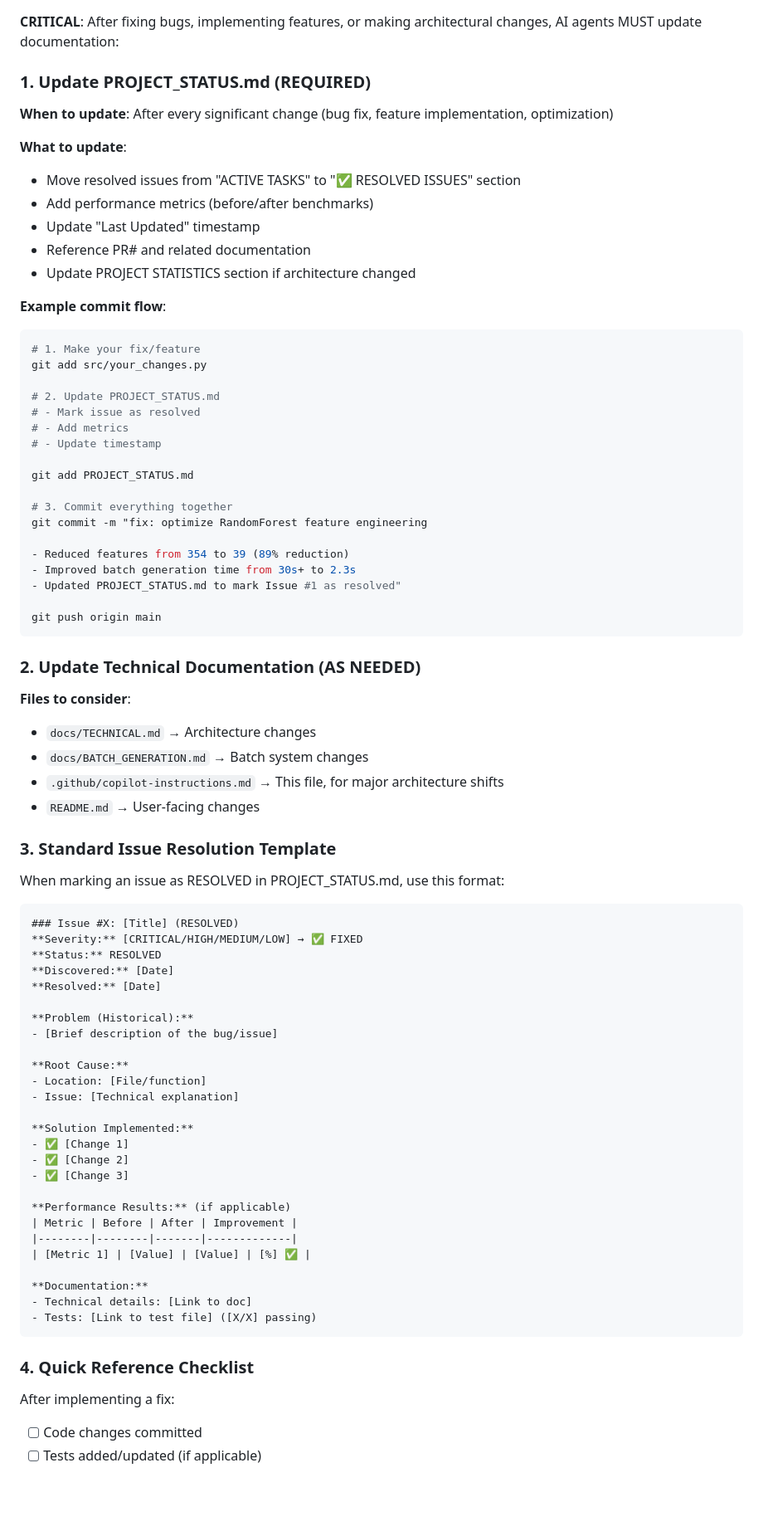
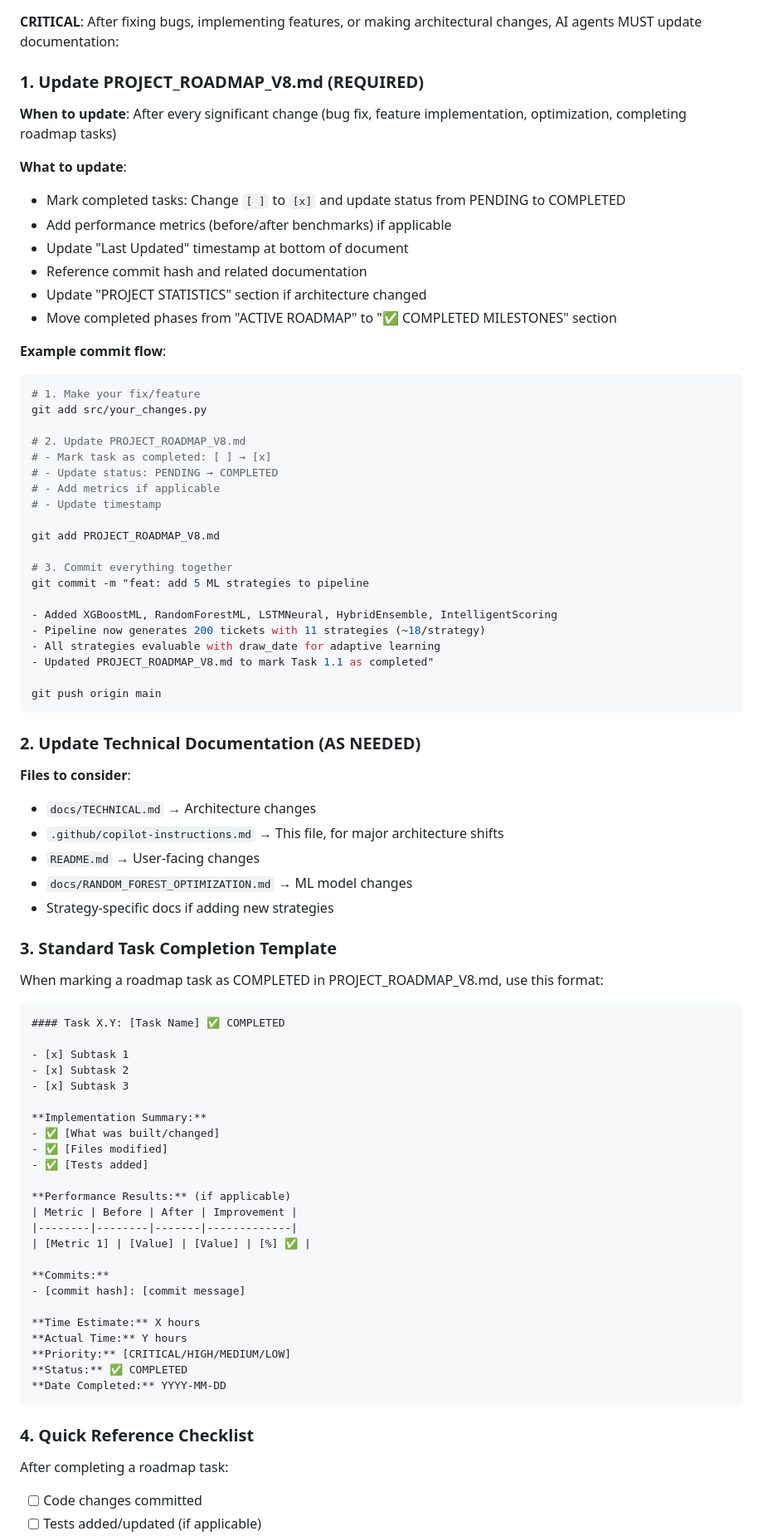
Before and after one commit to orlandobatistac/SHIOL-PLUS, a Markdown page: .github/copilot-instructions.md, the part around the change printed below. Shown: that part at 83% size. GitHub-like rendering; blank space fills up the shorter version.

Commit message:
docs: update copilot-instructions to reference PROJECT_ROADMAP_V8.md
BREAKING CHANGE: Documentation reference updated from PROJECT_STATUS.md to PROJECT_ROADMAP_V8.md

Updates:
- Changed all references from PROJECT_STATUS.md to PROJECT_ROADMAP_V8.md
- Updated Documentation Maintenance Protocol with roadmap-specific workflow
- Changed 'Issue Resolution' to 'Task Completion' template (more appropriate for roadmap)
- Updated version from 7.0 to 8.0 (Strategic Realignment)
- Added reference to PROJECT_ROADMAP_V8.md as canonical roadmap document

Architecture clarifications:
- Emphasized pipeline-centric architecture (brain of the system)
- Noted current goal: expand from 6 to 11 strategies (Phase 1)
- Marked pre_generated_tickets table as DEPRECATED (to be eliminated Phase 3)
- Clarified generated_tickets as PRIMARY TABLE for all predictions
- Added 5 new strategies to be implemented: XGBoostML, RandomForestML, LSTMNeural, HybridEnsemble, IntelligentScoring

AI agents will now automatically:
1. Update PROJECT_ROADMAP_V8.md after completing tasks
2. Mark tasks as completed: [ ]  [x]
3. Update status: PENDING   COMPLETED
4. Add performance metrics and commit references
5. Update Last Updated timestamp

This ensures roadmap stays synchronized with actual development progress.

````diff
--- a/.github/copilot-instructions.md
+++ b/.github/copilot-instructions.md
@@ -476,35 +481,38 @@ cd /var/www/SHIOL-PLUS
 
 **CRITICAL**: After fixing bugs, implementing features, or making architectural changes, AI agents MUST update documentation:
 
-### 1. Update PROJECT_STATUS.md (REQUIRED)
+### 1. Update PROJECT_ROADMAP_V8.md (REQUIRED)
 
-**When to update**: After every significant change (bug fix, feature implementation, optimization)
+**When to update**: After every significant change (bug fix, feature implementation, optimization, completing roadmap tasks)
 
 **What to update**:
-- Move resolved issues from "ACTIVE TASKS" to "✅ RESOLVED ISSUES" section
-- Add performance metrics (before/after benchmarks)
-- Update "Last Updated" timestamp
-- Reference PR# and related documentation
-- Update PROJECT STATISTICS section if architecture changed
+- Mark completed tasks: Change `[ ]` to `[x]` and update status from PENDING to COMPLETED
+- Add performance metrics (before/after benchmarks) if applicable
+- Update "Last Updated" timestamp at bottom of document
+- Reference commit hash and related documentation
+- Update "PROJECT STATISTICS" section if architecture changed
+- Move completed phases from "ACTIVE ROADMAP" to "✅ COMPLETED MILESTONES" section
 
 **Example commit flow**:
 ```bash
 # 1. Make your fix/feature
 git add src/your_changes.py
 
-# 2. Update PROJECT_STATUS.md
-# - Mark issue as resolved
-# - Add metrics
+# 2. Update PROJECT_ROADMAP_V8.md
+# - Mark task as completed: [ ] → [x]
+# - Update status: PENDING → COMPLETED
+# - Add metrics if applicable
 # - Update timestamp
 
-git add PROJECT_STATUS.md
+git add PROJECT_ROADMAP_V8.md
 
 # 3. Commit everything together
-git commit -m "fix: optimize RandomForest feature engineering
+git commit -m "feat: add 5 ML strategies to pipeline
 
-- Reduced features from 354 to 39 (89% reduction)
-- Improved batch generation time from 30s+ to 2.3s
-- Updated PROJECT_STATUS.md to mark Issue #1 as resolved"
+- Added XGBoostML, RandomForestML, LSTMNeural, HybridEnsemble, IntelligentScoring
+- Pipeline now generates 200 tickets with 11 strategies (~18/strategy)
+- All strategies evaluable with draw_date for adaptive learning
+- Updated PROJECT_ROADMAP_V8.md to mark Task 1.1 as completed"
 
 git push origin main
 ```
@@ -513,45 +521,44 @@ git push origin main
 
 **Files to consider**:
 - `docs/TECHNICAL.md` → Architecture changes
-- `docs/BATCH_GENERATION.md` → Batch system changes
 - `.github/copilot-instructions.md` → This file, for major architecture shifts
 - `README.md` → User-facing changes
+- `docs/RANDOM_FOREST_OPTIMIZATION.md` → ML model changes
+- Strategy-specific docs if adding new strategies
 
-### 3. Standard Issue Resolution Template
+### 3. Standard Task Completion Template
 
-When marking an issue as RESOLVED in PROJECT_STATUS.md, use this format:
+When marking a roadmap task as COMPLETED in PROJECT_ROADMAP_V8.md, use this format:
 
 ```markdown
-### Issue #X: [Title] (RESOLVED)
-**Severity:** [CRITICAL/HIGH/MEDIUM/LOW] → ✅ FIXED
-**Status:** RESOLVED
-**Discovered:** [Date]
-**Resolved:** [Date]
+#### Task X.Y: [Task Name] ✅ COMPLETED
 
-**Problem (Historical):**
-- [Brief description of the bug/issue]
+- [x] Subtask 1
+- [x] Subtask 2
+- [x] Subtask 3
 
-**Root Cause:**
-- Location: [File/function]
-- Issue: [Technical explanation]
-
-**Solution Implemented:**
-- ✅ [Change 1]
-- ✅ [Change 2]
-- ✅ [Change 3]
+**Implementation Summary:**
+- ✅ [What was built/changed]
+- ✅ [Files modified]
+- ✅ [Tests added]
 
 **Performance Results:** (if applicable)
 | Metric | Before | After | Improvement |
 |--------|--------|-------|-------------|
 | [Metric 1] | [Value] | [Value] | [%] ✅ |
 
-**Documentation:**
-- Technical details: [Link to doc]
-- Tests: [Link to test file] ([X/X] passing)
+**Commits:**
+- [commit hash]: [commit message]
+
+**Time Estimate:** X hours
+**Actual Time:** Y hours
+**Priority:** [CRITICAL/HIGH/MEDIUM/LOW]
+**Status:** ✅ COMPLETED
+**Date Completed:** YYYY-MM-DD
 ```
 
 ### 4. Quick Reference Checklist
 
-After implementing a fix:
+After completing a roadmap task:
 - [ ] Code changes committed
 - [ ] Tests added/updated (if applicable)
````
Also changed, not shown: other parts of .github/copilot-instructions.md (+31 -19 lines).
